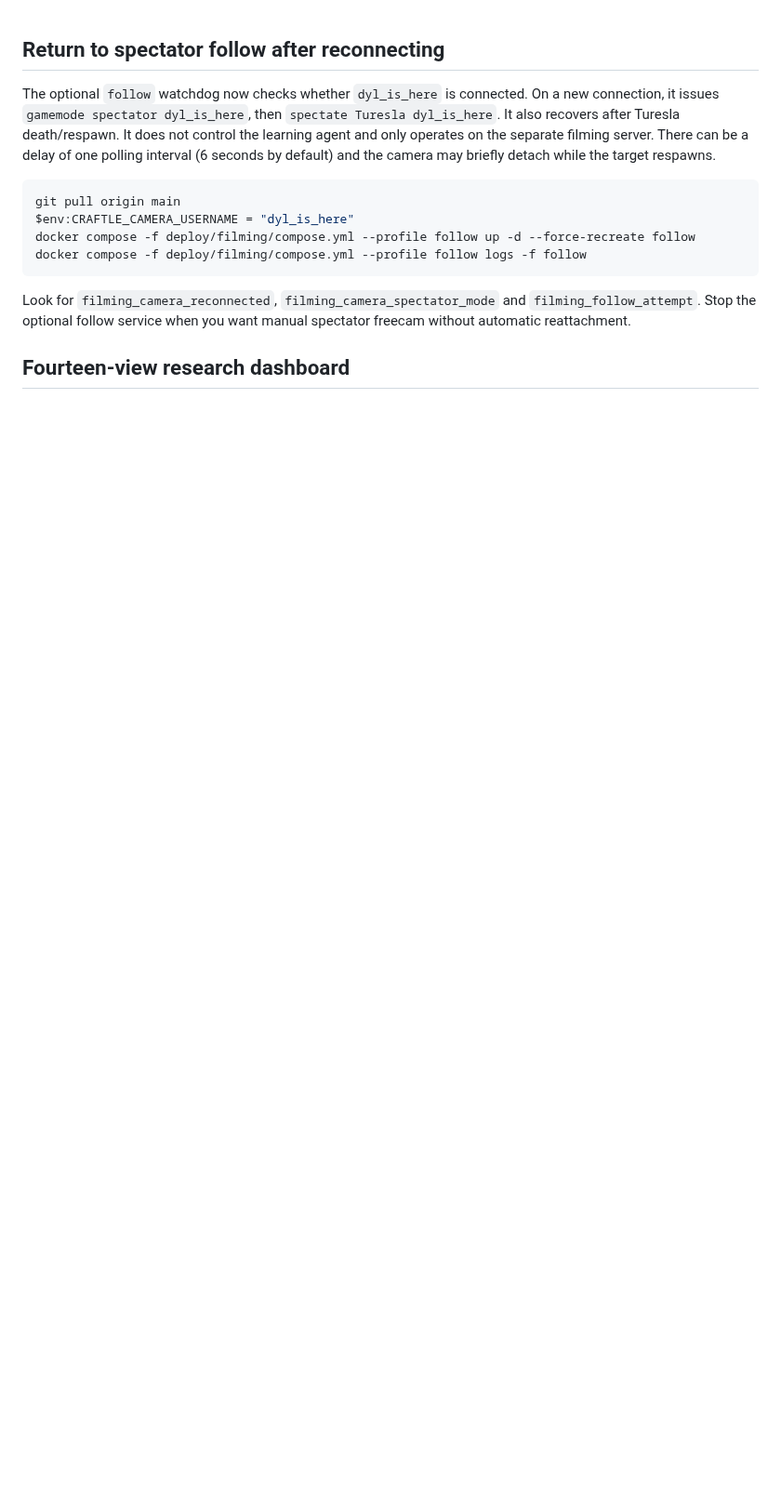
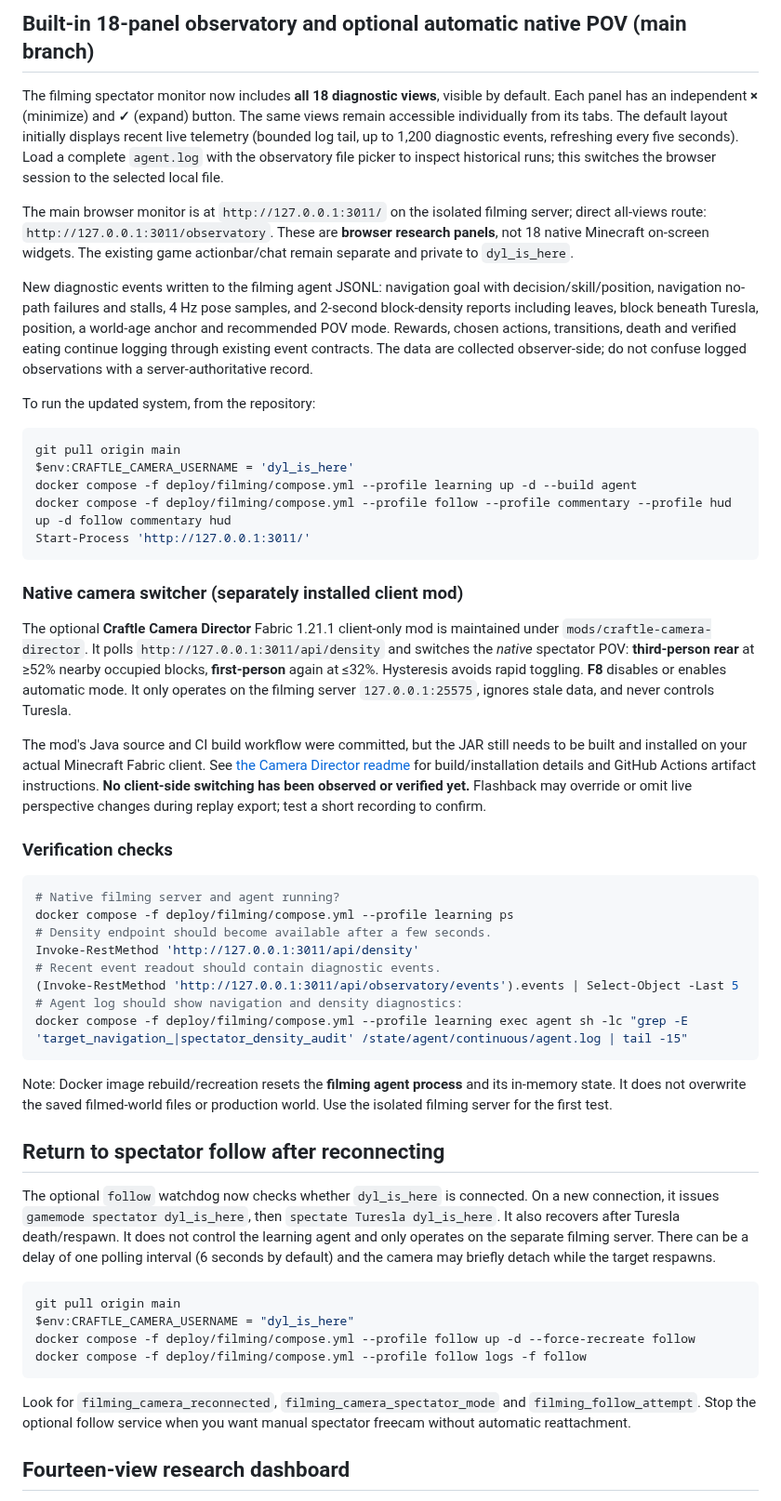
Before and after one commit to dylandlr/craftle, a Markdown page: docs/record-native-minecraft.md, the part around the change. Shown at 93% size. GitHub-like rendering; blank space fills up the shorter version.

Commit message:
docs: default 18 live views, diagnostic events and native camera-director installation

````diff
--- a/docs/record-native-minecraft.md
+++ b/docs/record-native-minecraft.md
@@ -1,3 +1,42 @@
+## Built-in 18-panel observatory and optional automatic native POV (main branch)
+
+The filming spectator monitor now includes **all 18 diagnostic views**, visible by default. Each panel has an independent **×** (minimize) and **✓** (expand) button. The same views remain accessible individually from its tabs. The default layout initially displays recent live telemetry (bounded log tail, up to 1,200 diagnostic events, refreshing every five seconds). Load a complete `agent.log` with the observatory file picker to inspect historical runs; this switches the browser session to the selected local file.
+
+The main browser monitor is at `http://127.0.0.1:3011/` on the isolated filming server; direct all-views route: `http://127.0.0.1:3011/observatory`. These are **browser research panels**, not 18 native Minecraft on-screen widgets. The existing game actionbar/chat remain separate and private to `dyl_is_here`.
+
+New diagnostic events written to the filming agent JSONL: navigation goal with decision/skill/position, navigation no-path failures and stalls, 4 Hz pose samples, and 2-second block-density reports including leaves, block beneath Turesla, position, a world-age anchor and recommended POV mode. Rewards, chosen actions, transitions, death and verified eating continue logging through existing event contracts. The data are collected observer-side; do not confuse logged observations with a server-authoritative record.
+
+To run the updated system, from the repository:
+
+```powershell
+git pull origin main
+$env:CRAFTLE_CAMERA_USERNAME = 'dyl_is_here'
+docker compose -f deploy/filming/compose.yml --profile learning up -d --build agent
+docker compose -f deploy/filming/compose.yml --profile follow --profile commentary --profile hud up -d follow commentary hud
+Start-Process 'http://127.0.0.1:3011/'
+```
+
+### Native camera switcher (separately installed client mod)
+
+The optional **Craftle Camera Director** Fabric 1.21.1 client-only mod is maintained under `mods/craftle-camera-director`. It polls `http://127.0.0.1:3011/api/density` and switches the *native* spectator POV: **third-person rear** at ≥52% nearby occupied blocks, **first-person** again at ≤32%. Hysteresis avoids rapid toggling. **F8** disables or enables automatic mode. It only operates on the filming server `127.0.0.1:25575`, ignores stale data, and never controls Turesla.
+
+The mod's Java source and CI build workflow were committed, but the JAR still needs to be built and installed on your actual Minecraft Fabric client. See [the Camera Director readme](../mods/craftle-camera-director/README.md) for build/installation details and GitHub Actions artifact instructions. **No client-side switching has been observed or verified yet.** Flashback may override or omit live perspective changes during replay export; test a short recording to confirm.
+
+### Verification checks
+
+```powershell
+# Native filming server and agent running?
+docker compose -f deploy/filming/compose.yml --profile learning ps
+# Density endpoint should become available after a few seconds.
+Invoke-RestMethod 'http://127.0.0.1:3011/api/density'
+# Recent event readout should contain diagnostic events.
+(Invoke-RestMethod 'http://127.0.0.1:3011/api/observatory/events').events | Select-Object -Last 5
+# Agent log should show navigation and density diagnostics:
+docker compose -f deploy/filming/compose.yml --profile learning exec agent sh -lc "grep -E 'target_navigation_|spectator_density_audit' /state/agent/continuous/agent.log | tail -15"
+```
+
+Note: Docker image rebuild/recreation resets the **filming agent process** and its in-memory state. It does not overwrite the saved filmed-world files or production world. Use the isolated filming server for the first test.
+
 ## Return to spectator follow after reconnecting
 
 The optional `follow` watchdog now checks whether `dyl_is_here` is connected. On a new connection, it issues `gamemode spectator dyl_is_here`, then `spectate Turesla dyl_is_here`. It also recovers after Turesla death/respawn. It does not control the learning agent and only operates on the separate filming server. There can be a delay of one polling interval (6 seconds by default) and the camera may briefly detach while the target respawns.
````
